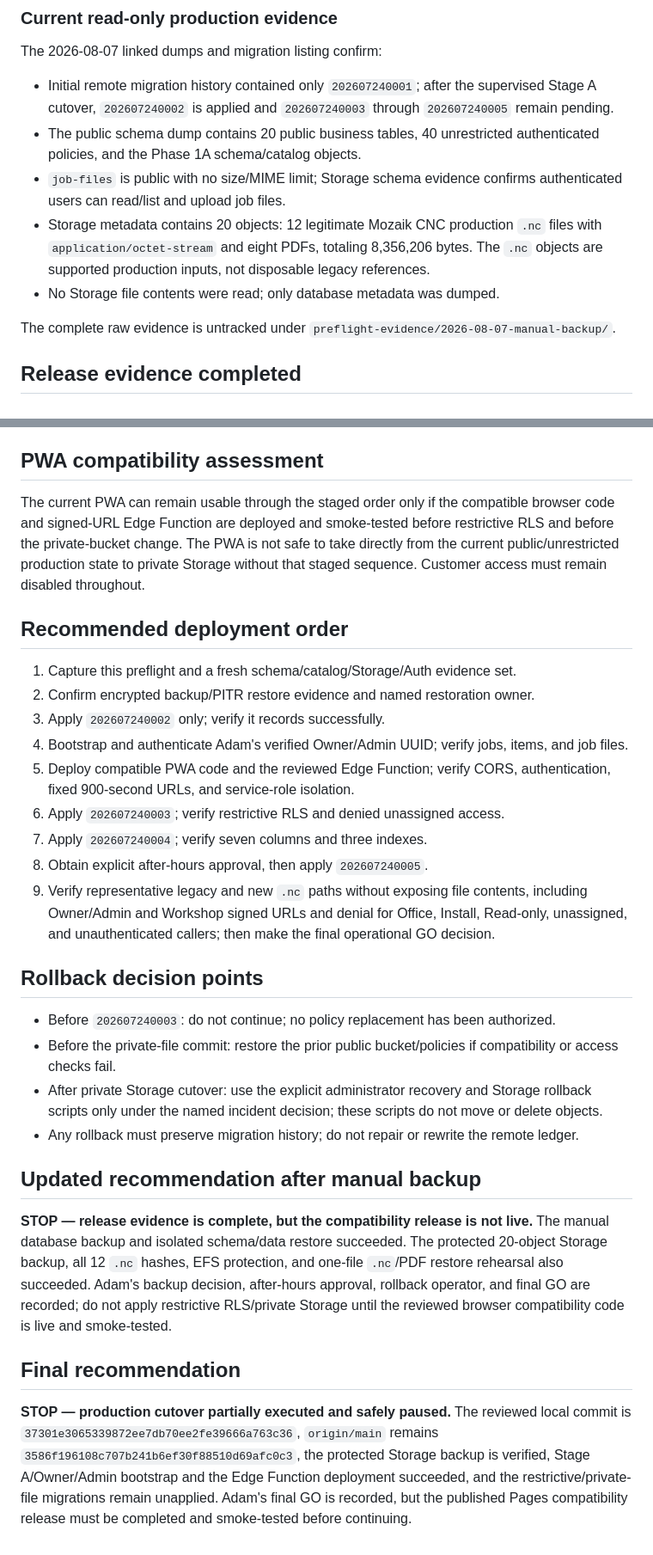
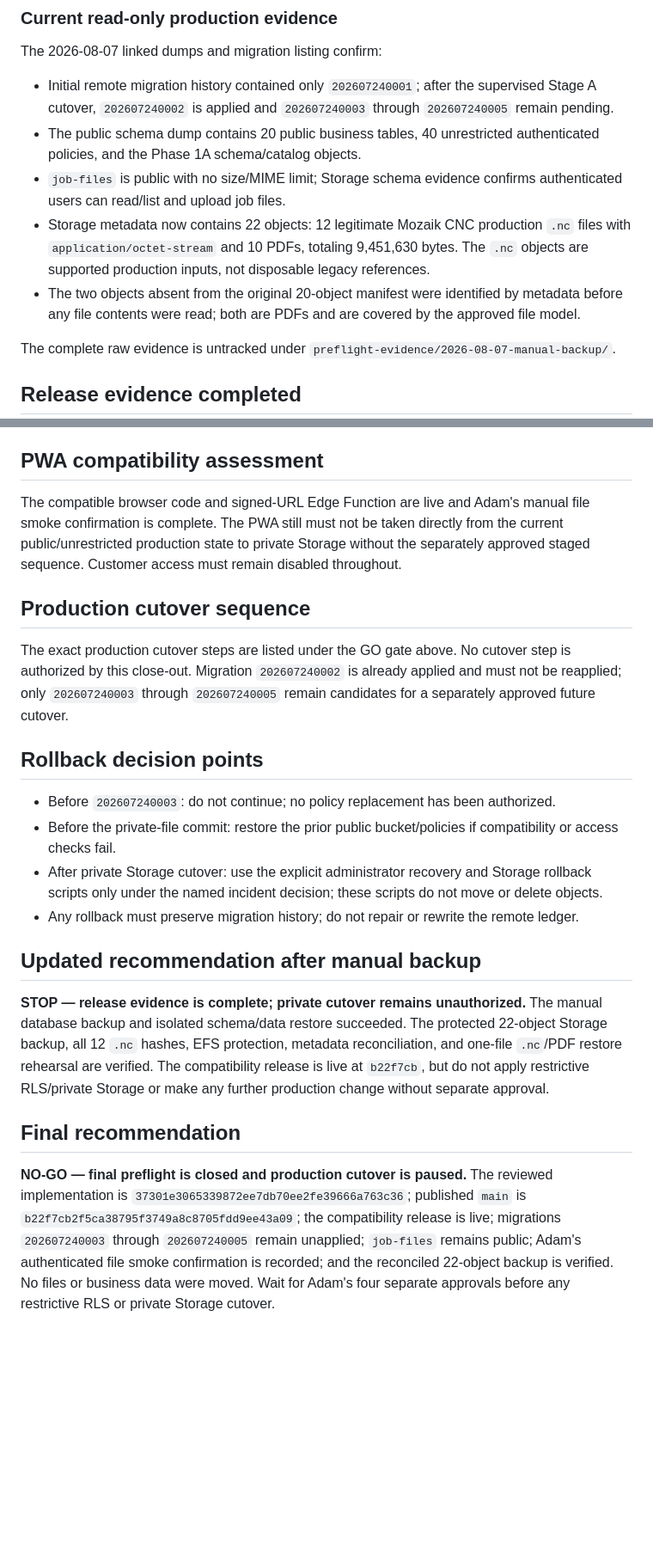
Before and after one commit to CabinetNinja/cabinet-ninja-run-list, a Markdown page: PHASE-1B-PRODUCTION-PREFLIGHT.md, 2 parts joined by grey strips. Shown at 86% size. Drawn GitHub-style; blank space fills up the shorter version.

```diff
--- a/PHASE-1B-PRODUCTION-PREFLIGHT.md
+++ b/PHASE-1B-PRODUCTION-PREFLIGHT.md
@@ -39,8 +40,8 @@ The 2026-08-07 linked dumps and migration listing confirm:
 - Initial remote migration history contained only `202607240001`; after the supervised Stage A cutover, `202607240002` is applied and `202607240003` through `202607240005` remain pending.
 - The public schema dump contains 20 public business tables, 40 unrestricted authenticated policies, and the Phase 1A schema/catalog objects.
 - `job-files` is public with no size/MIME limit; Storage schema evidence confirms authenticated users can read/list and upload job files.
-- Storage metadata contains 20 objects: 12 legitimate Mozaik CNC production `.nc` files with `application/octet-stream` and eight PDFs, totaling 8,356,206 bytes. The `.nc` objects are supported production inputs, not disposable legacy references.
-- No Storage file contents were read; only database metadata was dumped.
+- Storage metadata now contains 22 objects: 12 legitimate Mozaik CNC production `.nc` files with `application/octet-stream` and 10 PDFs, totaling 9,451,630 bytes. The `.nc` objects are supported production inputs, not disposable legacy references.
+- The two objects absent from the original 20-object manifest were identified by metadata before any file contents were read; both are PDFs and are covered by the approved file model.
 
 The complete raw evidence is untracked under `preflight-evidence/2026-08-07-manual-backup/`.
 
@@ -133,19 +158,11 @@ GO only after an approved operator, using a verified production connection, conf
 
 ## PWA compatibility assessment
 
-The current PWA can remain usable through the staged order only if the compatible browser code and signed-URL Edge Function are deployed and smoke-tested before restrictive RLS and before the private-bucket change. The PWA is not safe to take directly from the current public/unrestricted production state to private Storage without that staged sequence. Customer access must remain disabled throughout.
+The compatible browser code and signed-URL Edge Function are live and Adam's manual file smoke confirmation is complete. The PWA still must not be taken directly from the current public/unrestricted production state to private Storage without the separately approved staged sequence. Customer access must remain disabled throughout.
 
-## Recommended deployment order
+## Production cutover sequence
 
-1. Capture this preflight and a fresh schema/catalog/Storage/Auth evidence set.
-2. Confirm encrypted backup/PITR restore evidence and named restoration owner.
-3. Apply `202607240002` only; verify it records successfully.
-4. Bootstrap and authenticate Adam's verified Owner/Admin UUID; verify jobs, items, and job files.
-5. Deploy compatible PWA code and the reviewed Edge Function; verify CORS, authentication, fixed 900-second URLs, and service-role isolation.
-6. Apply `202607240003`; verify restrictive RLS and denied unassigned access.
-7. Apply `202607240004`; verify seven columns and three indexes.
-8. Obtain explicit after-hours approval, then apply `202607240005`.
-9. Verify representative legacy and new `.nc` paths without exposing file contents, including Owner/Admin and Workshop signed URLs and denial for Office, Install, Read-only, unassigned, and unauthenticated callers; then make the final operational GO decision.
+The exact production cutover steps are listed under the GO gate above. No cutover step is authorized by this close-out. Migration `202607240002` is already applied and must not be reapplied; only `202607240003` through `202607240005` remain candidates for a separately approved future cutover.
 
 ## Rollback decision points
 
@@ -156,8 +173,8 @@ The current PWA can remain usable through the staged order only if the compatibl
 
 ## Updated recommendation after manual backup
 
-**STOP — release evidence is complete, but the compatibility release is not live.** The manual database backup and isolated schema/data restore succeeded. The protected 20-object Storage backup, all 12 `.nc` hashes, EFS protection, and one-file `.nc`/PDF restore rehearsal also succeeded. Adam's backup decision, after-hours approval, rollback operator, and final GO are recorded; do not apply restrictive RLS/private Storage until the reviewed browser compatibility code is live and smoke-tested.
+**STOP — release evidence is complete; private cutover remains unauthorized.** The manual database backup and isolated schema/data restore succeeded. The protected 22-object Storage backup, all 12 `.nc` hashes, EFS protection, metadata reconciliation, and one-file `.nc`/PDF restore rehearsal are verified. The compatibility release is live at `b22f7cb`, but do not apply restrictive RLS/private Storage or make any further production change without separate approval.
 
 ## Final recommendation
 
-**STOP — production cutover partially executed and safely paused.** The reviewed local commit is `37301e3065339872ee7db70ee2fe39666a763c36`, `origin/main` remains `3586f196108c707b241b6ef30f88510d69afc0c3`, the protected Storage backup is verified, Stage A/Owner/Admin bootstrap and the Edge Function deployment succeeded, and the restrictive/private-file migrations remain unapplied. Adam's final GO is recorded, but the published Pages compatibility release must be completed and smoke-tested before continuing.
+**NO-GO — final preflight is closed and production cutover is paused.** The reviewed implementation is `37301e3065339872ee7db70ee2fe39666a763c36`; published `main` is `b22f7cb2f5ca38795f3749a8c8705fdd9ee43a09`; the compatibility release is live; migrations `202607240003` through `202607240005` remain unapplied; `job-files` remains public; Adam's authenticated file smoke confirmation is recorded; and the reconciled 22-object backup is verified. No files or business data were moved. Wait for Adam's four separate approvals before any restrictive RLS or private Storage cutover.
```
Also changed, not shown: other parts of PHASE-1B-PRODUCTION-PREFLIGHT.md (+43 -18 lines).
